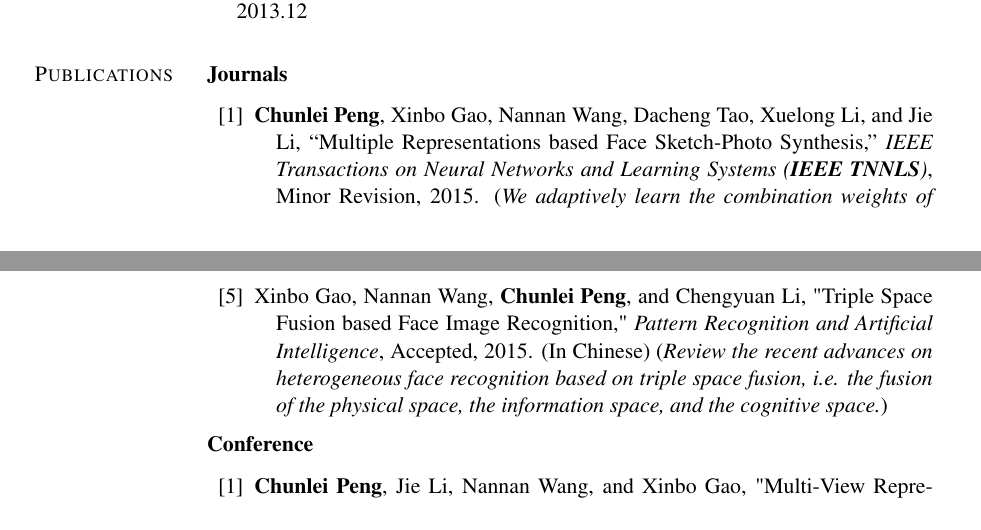
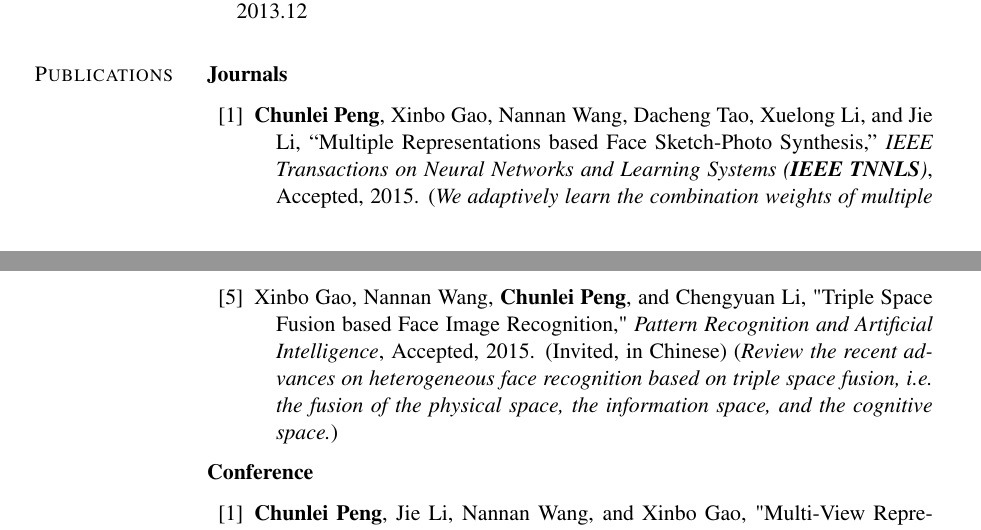
Before and after one commit to leoliu37/clpeng.github.io, a LaTeX CV (CV/CV_Chunlei_Peng.tex): two parts of pages 1 and 2 of 3, joined at a grey line, cut so that both start at the same text. Compiled offline with pdfLaTeX.

Commit message:
TNNLS updated
TNNLS updated

```diff
--- a/CV/CV_Chunlei_Peng.tex
+++ b/CV/CV_Chunlei_Peng.tex
@@ -233,7 +233,7 @@ Sep. 2008 - July 2012
 \vspace{0.1in}
 
 \begin{bibenum}
-\item \textbf{Chunlei Peng}, Xinbo Gao, Nannan Wang, Dacheng Tao, Xuelong Li, and Jie Li, ``Multiple Representations based Face Sketch-Photo Synthesis,'' \emph{IEEE Transactions on Neural Networks and Learning Systems (\textbf{IEEE TNNLS})}, Minor Revision, 2015.
+\item \textbf{Chunlei Peng}, Xinbo Gao, Nannan Wang, Dacheng Tao, Xuelong Li, and Jie Li, ``Multiple Representations based Face Sketch-Photo Synthesis,'' \emph{IEEE Transactions on Neural Networks and Learning Systems (\textbf{IEEE TNNLS})}, Accepted, 2015.
     (\emph{We adaptively learn the combination weights of multiple representations, and the synthesis process is robust to different lighting and backgrounds in real-world forensic sketches and mug shots.})
 
 \item \textbf{Chunlei Peng}, Xinbo Gao, Nannan Wang, and Jie Li, "Graphical Representation for Heterogeneous Face Recognition," \emph{IEEE Transactions on Pattern Analysis and Machine Intelligence (\textbf{IEEE TPAMI})}, Under Review, 2015.
@@ -245,7 +245,7 @@ Sep. 2008 - July 2012
 \item \textbf{Chunlei Peng}, Xinbo Gao, Nannan Wang, Jie Li, "Superpixel-based Face Sketch-Photo Synthesis," \emph{IEEE Transactions on Circuits and Systems for Video Technology (\textbf{IEEE TCSVT})}, Under Review, 2015.
     (\emph{Superpixel is firstly introduced into face sketch-photo synthesis scenario, which can take inherent face structure into consideration.})
 
-\item Xinbo Gao, Nannan Wang, \textbf{Chunlei Peng}, and Chengyuan Li, "Triple Space Fusion based Face Image Recognition," \emph{Pattern Recognition and Artificial Intelligence}, Accepted, 2015. (In Chinese)
+\item Xinbo Gao, Nannan Wang, \textbf{Chunlei Peng}, and Chengyuan Li, "Triple Space Fusion based Face Image Recognition," \emph{Pattern Recognition and Artificial Intelligence}, Accepted, 2015. (Invited, in Chinese)
     (\emph{Review the recent advances on heterogeneous face recognition based on triple space fusion, i.e. the fusion of the physical space, the information space, and the cognitive space.})
 
 \end{bibenum}
```
Also changed, not shown: CV/CV_Chunlei_Peng.pdf, 1 other file.
